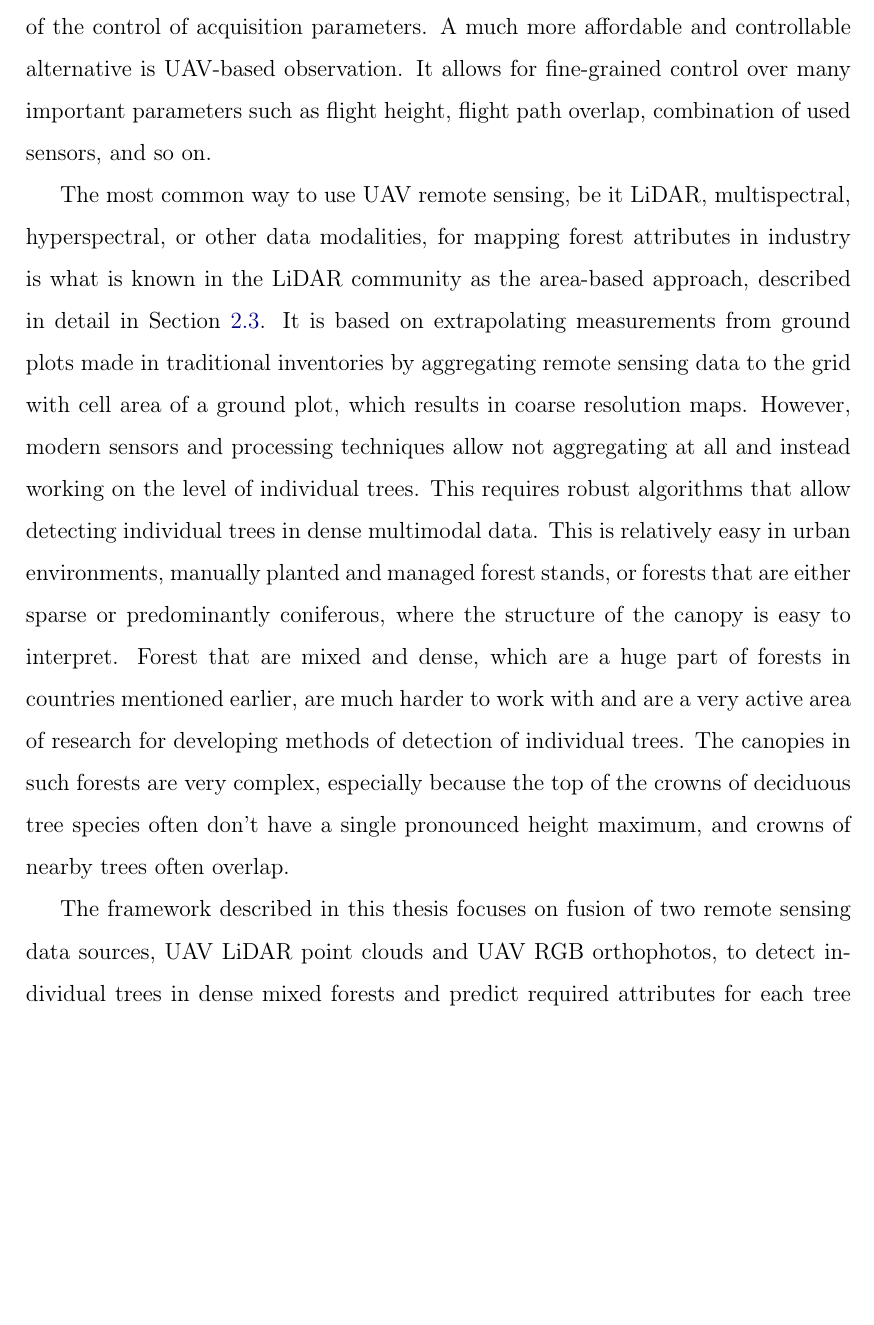
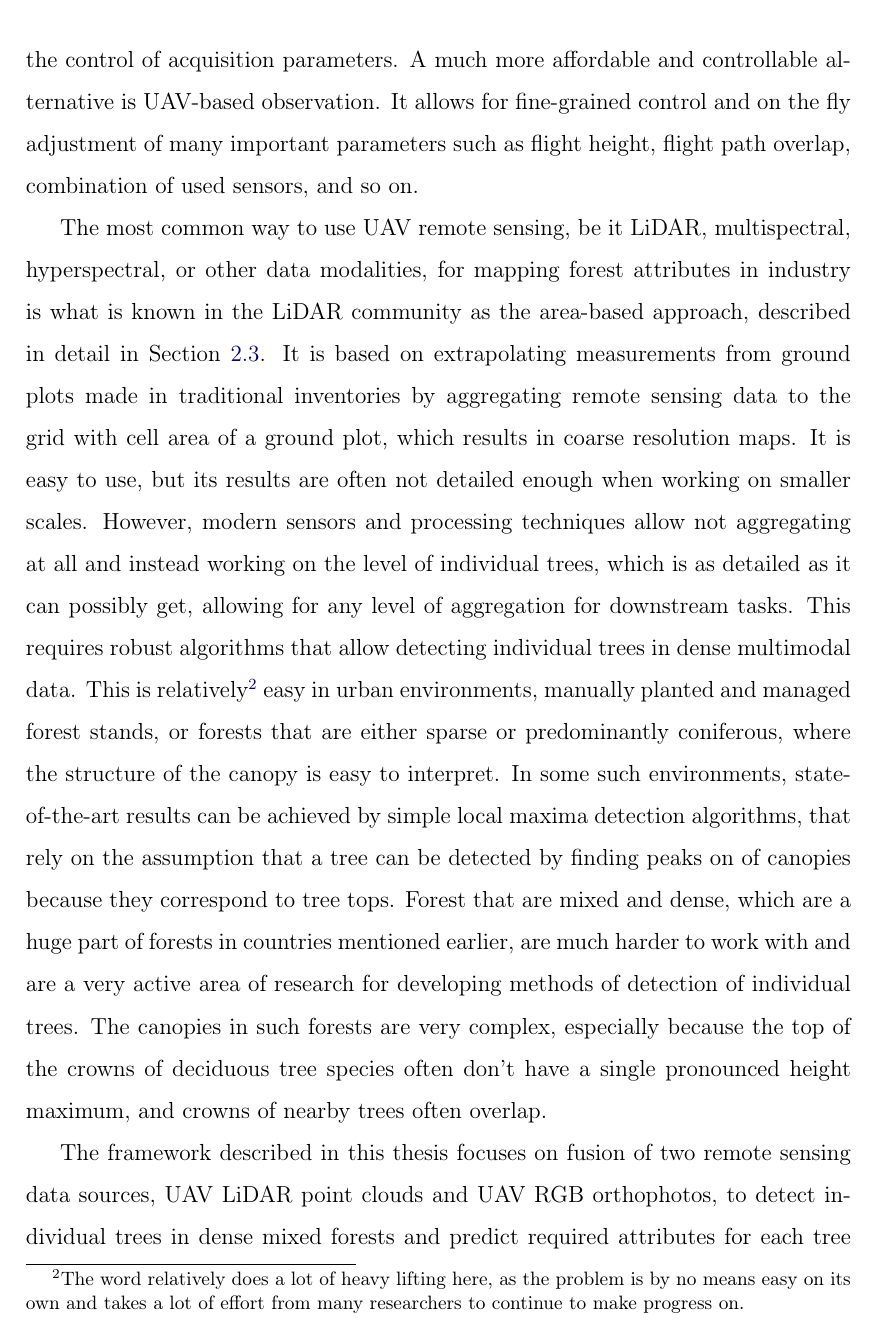
Before and after one commit to iod-ine/thesis, a LaTeX thesis (latex/main.tex, which reads latex/chapters/01_introduction.tex): part of page 13 of 77, cut so that both start at the same text, the shorter picture padded with empty space. Compiled offline with pdfLaTeX.

Commit message:
Update introduction to latest version

```diff
--- a/latex/chapters/01_introduction.tex
+++ b/latex/chapters/01_introduction.tex
@@ -29,13 +29,16 @@ It also offers no ability to control the observation parameters, as they are fix
 Higher resolution data with a limited ability to control the acquisition parameters is available commercially, but the prices are steep.
 Aerial observations with sensors mounted on planes or helicopters are both more controllable and cheaper alternatives, although still expensive and sill limited in the flexibility of the control of acquisition parameters.
 A much more affordable and controllable alternative is UAV-based observation.
-It allows for fine-grained control over many important parameters such as flight height, flight path overlap, combination of used sensors, and so on.
+It allows for fine-grained control and on the fly adjustment of many important parameters such as flight height, flight path overlap, combination of used sensors, and so on.
 
 The most common way to use UAV remote sensing, be it LiDAR, multispectral, hyperspectral, or other data modalities, for mapping forest attributes in industry is what is known in the LiDAR community as the area-based approach, described in detail in Section~\ref{sec-area-based-approach}.
 It is based on extrapolating measurements from ground plots made in traditional inventories by aggregating remote sensing data to the grid with cell area of a ground plot, which results in coarse resolution maps.
-However, modern sensors and processing techniques allow not aggregating at all and instead working on the level of individual trees.
+It is easy to use, but its results are often not detailed enough when working on smaller scales.
+However, modern sensors and processing techniques allow not aggregating at all and instead working on the level of individual trees, which is as detailed as it can possibly get, allowing for any level of aggregation for downstream tasks.
 This requires robust algorithms that allow detecting individual trees in dense multimodal data.
-This is relatively easy in urban environments, manually planted and managed forest stands, or forests that are either sparse or predominantly coniferous, where the structure of the canopy is easy to interpret.
+This is relatively\footnote{The word relatively does a lot of heavy lifting here, as the problem is by no means easy on its own and takes a lot of effort from many researchers to continue to make progress on.
+} easy in urban environments, manually planted and managed forest stands, or forests that are either sparse or predominantly coniferous, where the structure of the canopy is easy to interpret.
+In some such environments, state-of-the-art results can be achieved by simple local maxima detection algorithms, that rely on the assumption that a tree can be detected by finding peaks on of canopies because they correspond to tree tops.
 Forest that are mixed and dense, which are a huge part of forests in countries mentioned earlier, are much harder to work with and are a very active area of research for developing methods of detection of individual trees.
 The canopies in such forests are very complex, especially because the top of the crowns of deciduous tree species often don't have a single pronounced height maximum, and crowns of nearby trees often overlap.
 
```
Also changed, not shown: latex/chapters/01_introduction.tex (2 more changed lines).
